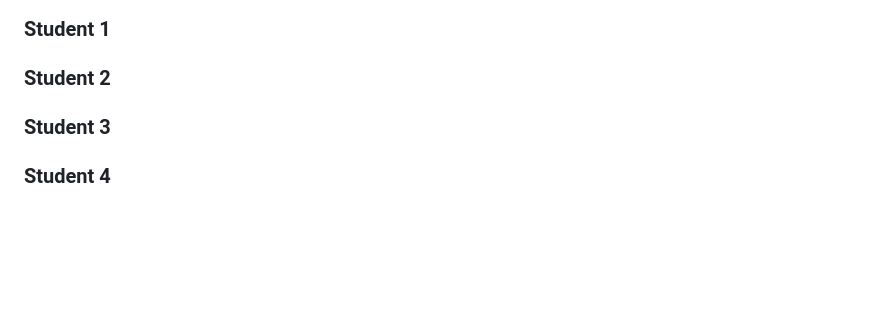
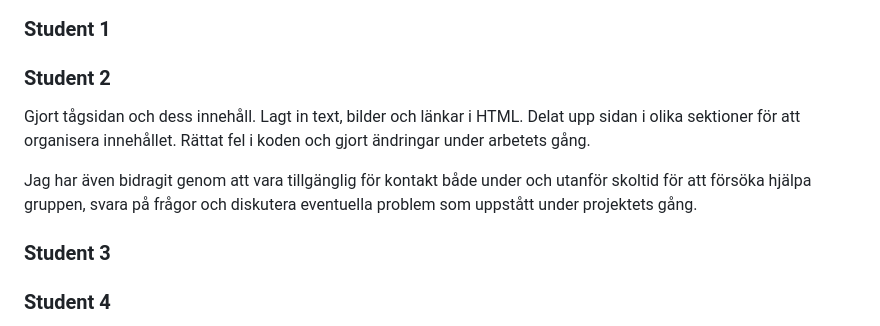
Before and after one commit to arrjantarach/webprojekt1_grupp_3, a Markdown page: README.md, the part around the change. GitHub-like rendering; blank space fills up the shorter version.

```diff
--- a/README.md
+++ b/README.md
@@ -107,6 +107,13 @@ Följ dessa steg för att köra webbplatsen lokalt med hjälp av Visual Studio C
 
 ### Student 2
 
+Gjort tågsidan och dess innehåll.
+Lagt in text, bilder och länkar i HTML.
+Delat upp sidan i olika sektioner för att organisera innehållet.
+Rättat fel i koden och gjort ändringar under arbetets gång.
+
+Jag har även bidragit genom att vara tillgänglig för kontakt både under och utanför skoltid för att försöka hjälpa gruppen, svara på frågor och diskutera eventuella problem som uppstått under projektets gång.
+
 ### Student 3
 
 ### Student 4
```
